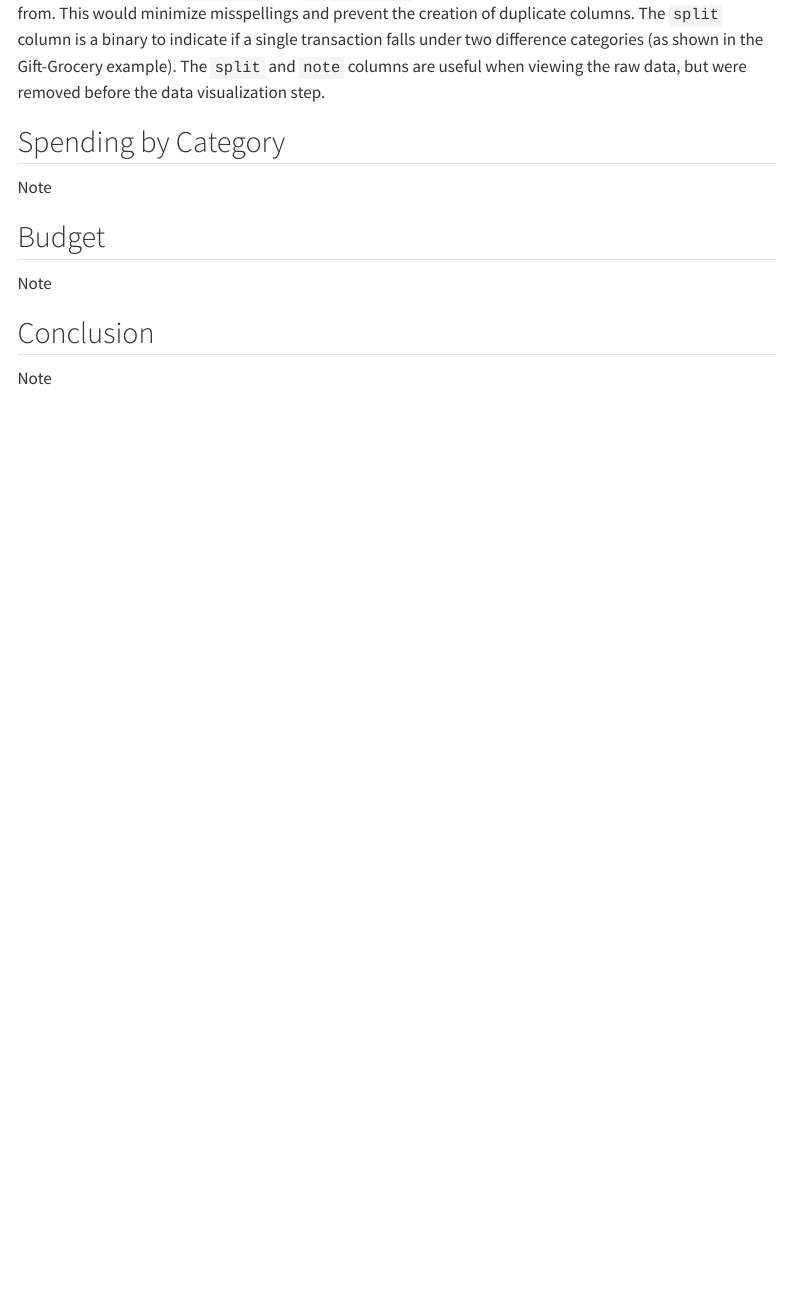
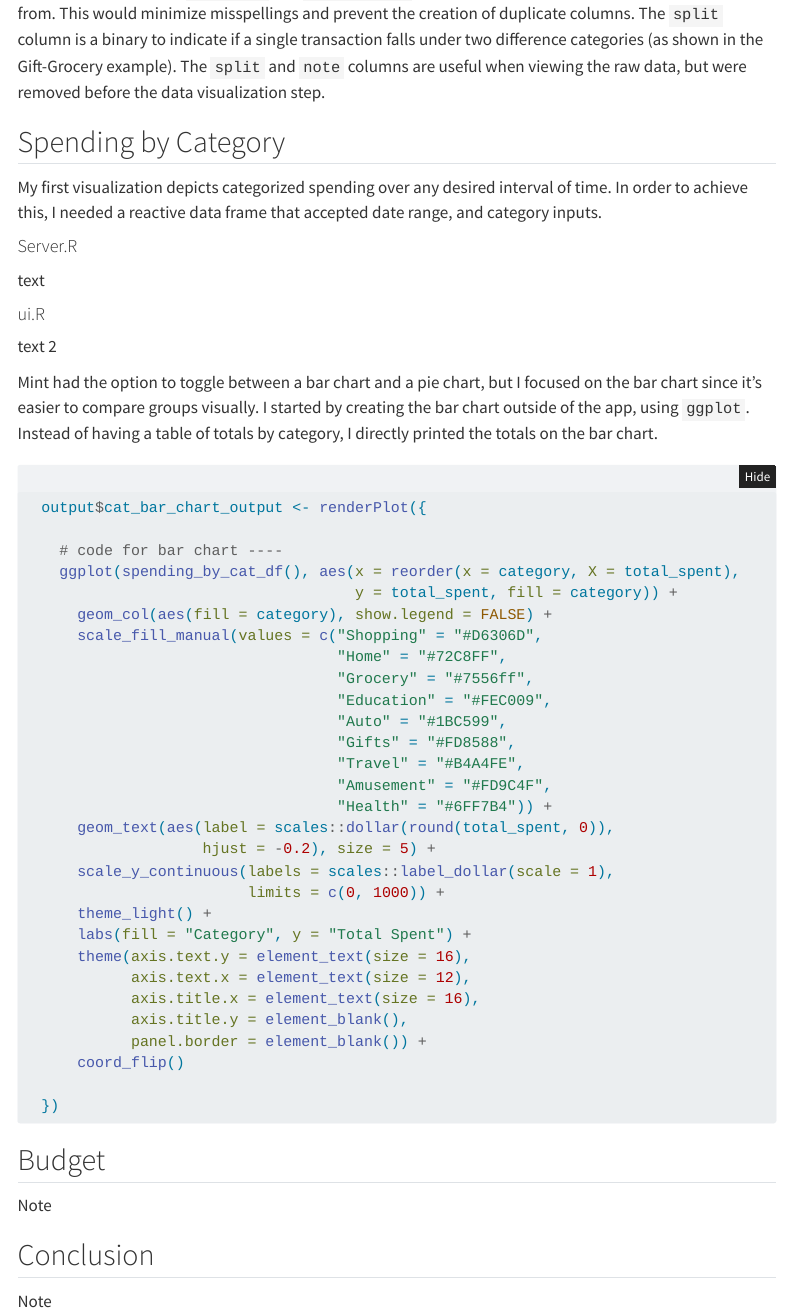
Before and after one commit to bbarajas429/bbarajas429.github.io, a Quarto document (blog-posts/2024-04-10-mint-shiny-app/index.qmd): the page in a window 1100 px wide, from 1530 px down. Rendered offline with R 4.5, knitr and Pandoc in place of Quarto, with nearby package versions; folded parts are opened; menus at the side of the page are left out.

Commit message:
Started spending-by-category section of blog

````diff
--- a/blog-posts/2024-04-10-mint-shiny-app/index.qmd
+++ b/blog-posts/2024-04-10-mint-shiny-app/index.qmd
@@ -36,7 +36,52 @@ Before I could start writing code for the dashboard, I needed to decide how to s
 To prevent errors in the `category` and `subcategory` columns, I created a drop down list to choose from. This would minimize misspellings and prevent the creation of duplicate columns. The `split` column is a binary to indicate if a single transaction falls under two difference categories (as shown in the Gift-Grocery example). The `split` and `note` columns are useful when viewing the raw data, but were removed before the data visualization step.
 
 ## Spending by Category
-Note
+My first visualization depicts categorized spending over any desired interval of time. In order to achieve this, I needed a reactive data frame that accepted date range, and category inputs.
+
+::: panel-tabset
+#### Server.R
+text
+
+#### ui.R
+text 2
+:::
+
+
+Mint had the option to toggle between a bar chart and a pie chart, but I focused on the bar chart since it's easier to compare groups visually. I started by creating the bar chart outside of the app, using `ggplot`. Instead of having a table of totals by category, I directly printed the totals on the bar chart.
+
+```{r, eval=FALSE}
+  output$cat_bar_chart_output <- renderPlot({
+
+    # code for bar chart ----
+    ggplot(spending_by_cat_df(), aes(x = reorder(x = category, X = total_spent),
+                                     y = total_spent, fill = category)) +
+      geom_col(aes(fill = category), show.legend = FALSE) +
+      scale_fill_manual(values = c("Shopping" = "#D6306D",
+                                   "Home" = "#72C8FF",
+                                   "Grocery" = "#7556ff",
+                                   "Education" = "#FEC009",
+                                   "Auto" = "#1BC599",
+                                   "Gifts" = "#FD8588",
+                                   "Travel" = "#B4A4FE",
+                                   "Amusement" = "#FD9C4F",
+                                   "Health" = "#6FF7B4")) +
+      geom_text(aes(label = scales::dollar(round(total_spent, 0)),
+                    hjust = -0.2), size = 5) +
+      scale_y_continuous(labels = scales::label_dollar(scale = 1),
+                         limits = c(0, 1000)) +
+      theme_light() +
+      labs(fill = "Category", y = "Total Spent") +
+      theme(axis.text.y = element_text(size = 16),
+            axis.text.x = element_text(size = 12),
+            axis.title.x = element_text(size = 16),
+            axis.title.y = element_blank(),
+            panel.border = element_blank()) +
+      coord_flip()
+
+  })
+```
+
+
 
 ## Budget
 Note
````
Also changed, not shown: 2 other files.
